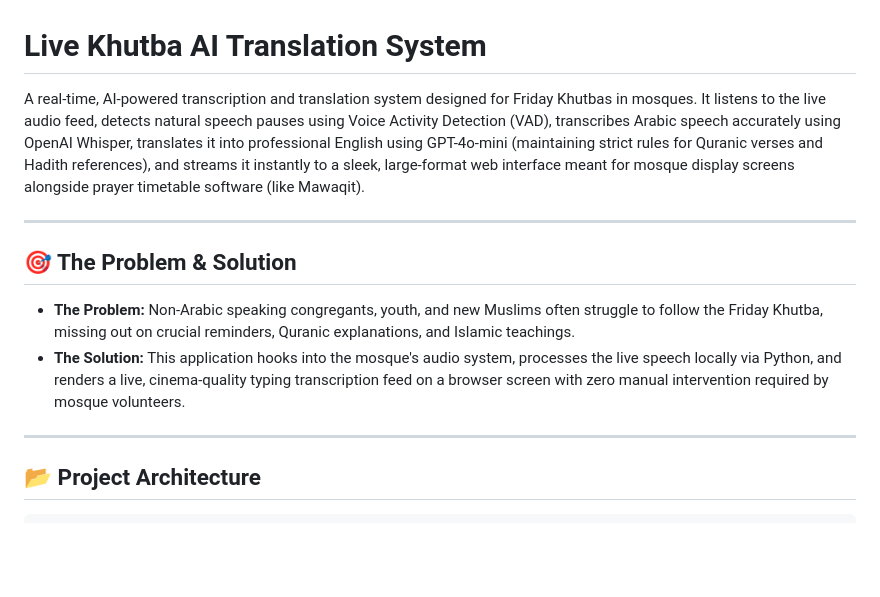
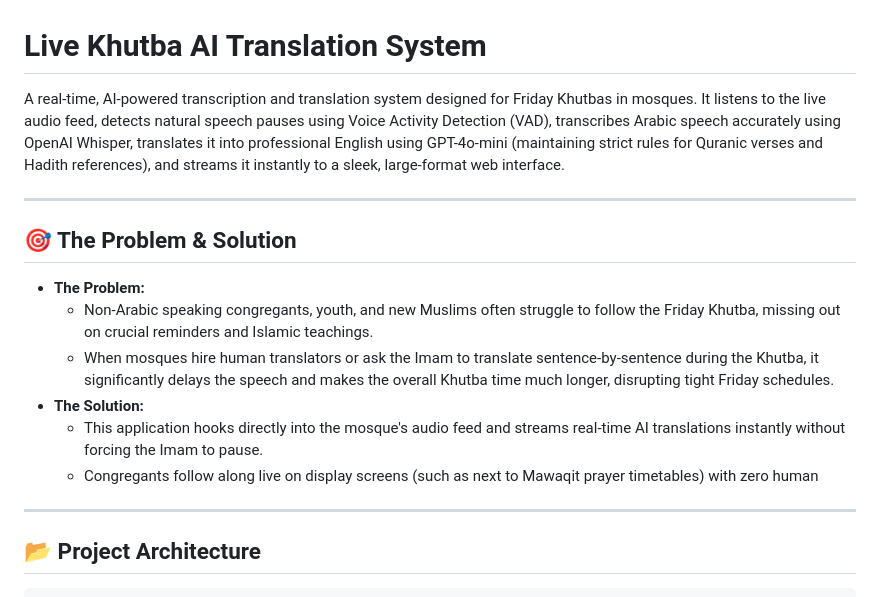
Before and after one commit to Al-Zoraiki-Mohammed/live-khutba-translation, a Markdown page: README.md, the part around the change. Drawn GitHub-style; blank space fills up the shorter version.

Commit message:
Enhance README with detailed problem and solution
Expanded the problem and solution sections for clarity and detail.

```diff
--- a/README.md
+++ b/README.md
@@ -1,15 +1,19 @@
 # Live Khutba AI Translation System
 
-A real-time, AI-powered transcription and translation system designed for Friday Khutbas in mosques. It listens to the live audio feed, detects natural speech pauses using Voice Activity Detection (VAD), transcribes Arabic speech accurately using OpenAI Whisper, translates it into professional English using GPT-4o-mini (maintaining strict rules for Quranic verses and Hadith references), and streams it instantly to a sleek, large-format web interface meant for mosque display screens alongside prayer timetable software (like Mawaqit).
+A real-time, AI-powered transcription and translation system designed for Friday Khutbas in mosques. It listens to the live audio feed, detects natural speech pauses using Voice Activity Detection (VAD), transcribes Arabic speech accurately using OpenAI Whisper, translates it into professional English using GPT-4o-mini (maintaining strict rules for Quranic verses and Hadith references), and streams it instantly to a sleek, large-format web interface.
 
 ---
 
 ## 🎯 The Problem & Solution
 
-* **The Problem:** Non-Arabic speaking congregants, youth, and new Muslims often struggle to follow the Friday Khutba, missing out on crucial reminders, Quranic explanations, and Islamic teachings.
-* **The Solution:** This application hooks into the mosque's audio system, processes the live speech locally via Python, and renders a live, cinema-quality typing transcription feed on a browser screen with zero manual intervention required by mosque volunteers.
+* **The Problem:**
+  * Non-Arabic speaking congregants, youth, and new Muslims often struggle to follow the Friday Khutba, missing out on crucial reminders and Islamic teachings.
+  * When mosques hire human translators or ask the Imam to translate sentence-by-sentence during the Khutba, it significantly delays the speech and makes the overall Khutba time much longer, disrupting tight Friday schedules.
+* **The Solution:**
+  * This application hooks directly into the mosque's audio feed and streams real-time AI translations instantly without forcing the Imam to pause.
+  * Congregants follow along live on display screens (such as next to Mawaqit prayer timetables) with zero human
+---
 
----
 
 ## 📂 Project Architecture
 
```
